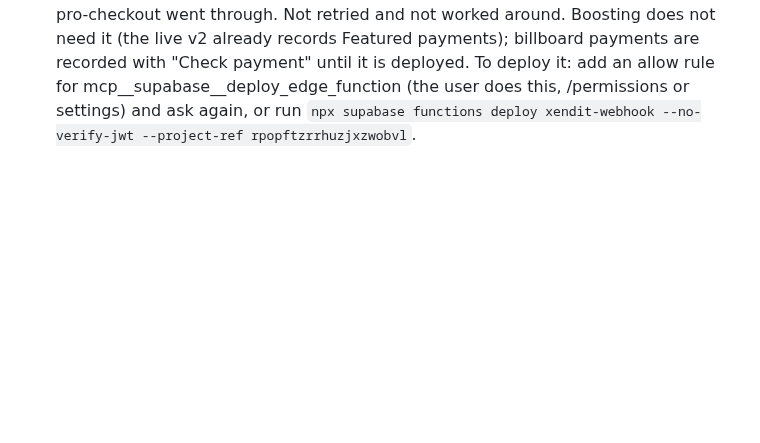
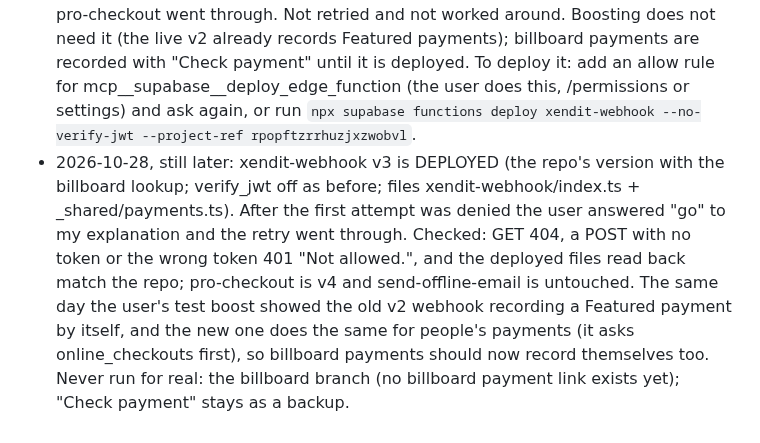
Before and after one commit to CodeniParengVenjy/Phil-Freela, a Markdown page: PLAN-premium.md, the part around the change. GitHub-like rendering; blank space fills up the shorter version.

Commit message:
PLAN-premium.md: xendit-webhook v3 is deployed, so a sponsor's billboard payment can record itself. The user asked (2026-10-28) "how about in the billboard?" and, after I explained that the webhook was the one missing piece and that the permission check had refused its deploy, answered "go". Through the Supabase connector xendit-webhook went from v2 to v3 (the repo's supabase/functions/xendit-webhook and _shared/payments.ts, same file names and verify_jwt off as v2). Checked afterwards: a GET answers 404, a POST with no token or the wrong token answers 401 "Not allowed.", the deployed files read back match the repo, pro-checkout is still v4 and send-offline-email untouched. It asks online_checkouts first, exactly like v2, so Premium and Featured payments behave as before (the user's test boost earlier showed v2 recording one by itself); only when nothing is found there does it look in billboard_checkouts, which is new. The billboard branch has never run for real because no billboard payment link exists yet: the user's first test (Admin > Billboard > Send a payment link) is next, and "Check payment" stays as a backup.
Co-Authored-By: Claude Sonnet 5.5 <noreply@anthropic.com>

```diff
--- a/PLAN-premium.md
+++ b/PLAN-premium.md
@@ -171,3 +171,14 @@ ranking (Featured posts stay in their own labelled row).
   add an allow rule for mcp__supabase__deploy_edge_function (the user does this,
   /permissions or settings) and ask again, or run
   `npx supabase functions deploy xendit-webhook --no-verify-jwt --project-ref rpopftzrrhuzjxzwobvl`.
+- 2026-10-28, still later: xendit-webhook v3 is DEPLOYED (the repo's version with the
+  billboard lookup; verify_jwt off as before; files xendit-webhook/index.ts +
+  _shared/payments.ts). After the first attempt was denied the user answered "go" to my
+  explanation and the retry went through. Checked: GET 404, a POST with no token or
+  the wrong token 401 "Not allowed.", and the deployed files read back match the repo;
+  pro-checkout is v4 and send-offline-email is untouched. The same day the user's
+  test boost showed the old v2 webhook recording a Featured payment by itself, and the
+  new one does the same for people's payments (it asks online_checkouts first), so
+  billboard payments should now record themselves too. Never run for real: the
+  billboard branch (no billboard payment link exists yet); "Check payment" stays as a
+  backup.
```
